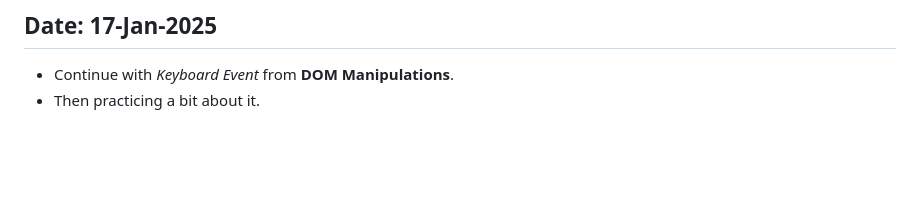
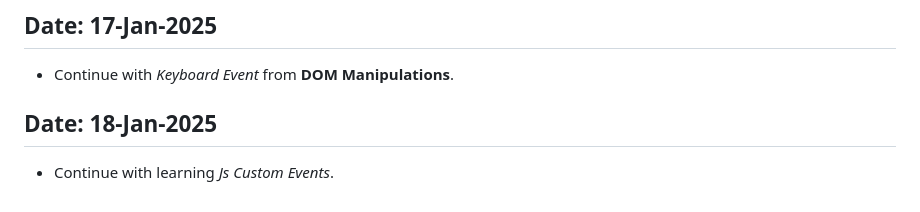
Before and after one commit to Devanshukoli/my-odinproject-journey, a Markdown page: log.md, the part around the change. Drawn GitHub-style; blank space fills up the shorter version.

Commit message:
update log file
Learned js custom event.

```diff
--- a/log.md
+++ b/log.md
@@ -197,4 +197,6 @@
 
 ## Date: 17-Jan-2025
 - Continue with *Keyboard Event* from **DOM Manipulations**.
-- Then practicing a bit about it.
+
+## Date: 18-Jan-2025
+- Continue with learning *Js Custom Events*.
```
